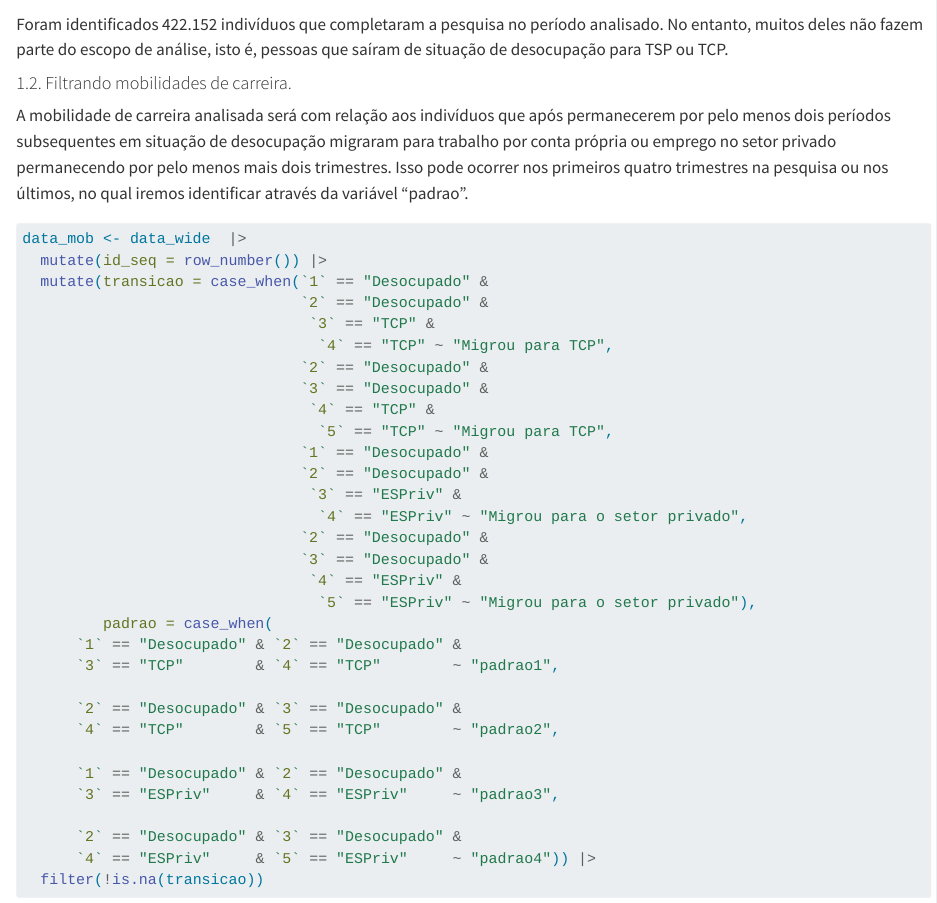
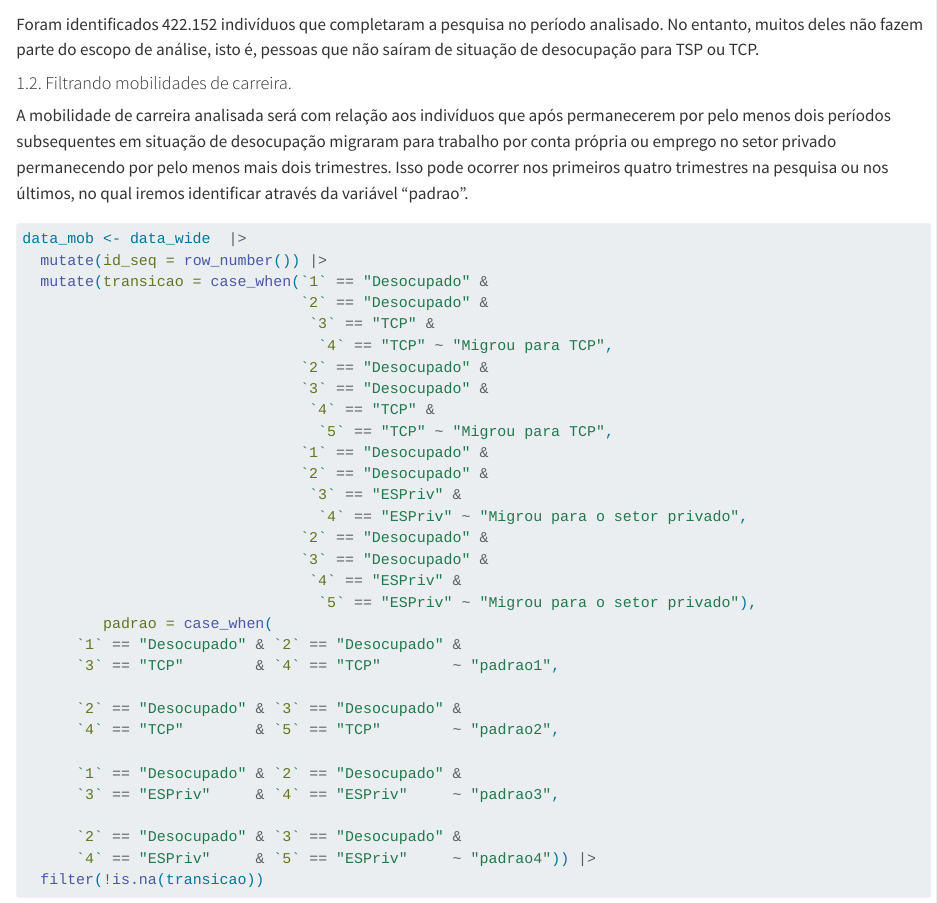
Before and after one commit to danielppagotto/tcp, a Quarto document (02_script/mobilidade_tcp_v2.qmd): the page in a window 1100 px wide, from 2040 px down. Rendered offline with R 4.5, knitr and Pandoc in place of Quarto, with nearby package versions; some code elsewhere in the file could not run offline; long lines of code are wrapped.

Commit message:
update scripts

````diff
--- a/02_script/mobilidade_tcp_v2.qmd
+++ b/02_script/mobilidade_tcp_v2.qmd
@@ -96,7 +96,7 @@ data_wide <-
     filter(if_all(2:6, ~ . != "NULL"))
 ```
 
-Foram identificados 422.152 indivíduos que completaram a pesquisa no período analisado. No entanto, muitos deles não fazem parte do escopo de análise, isto é, pessoas que saíram de situação de desocupação para TSP ou TCP.
+Foram identificados 422.152 indivíduos que completaram a pesquisa no período analisado. No entanto, muitos deles não fazem parte do escopo de análise, isto é, pessoas que não saíram de situação de desocupação para TSP ou TCP.
 
 #### 1.2. Filtrando mobilidades de carreira.
 
````
Also changed, not shown: 02_script/mobilidade_tcp_v2.qmd (4 more changed lines), 3 other files.
